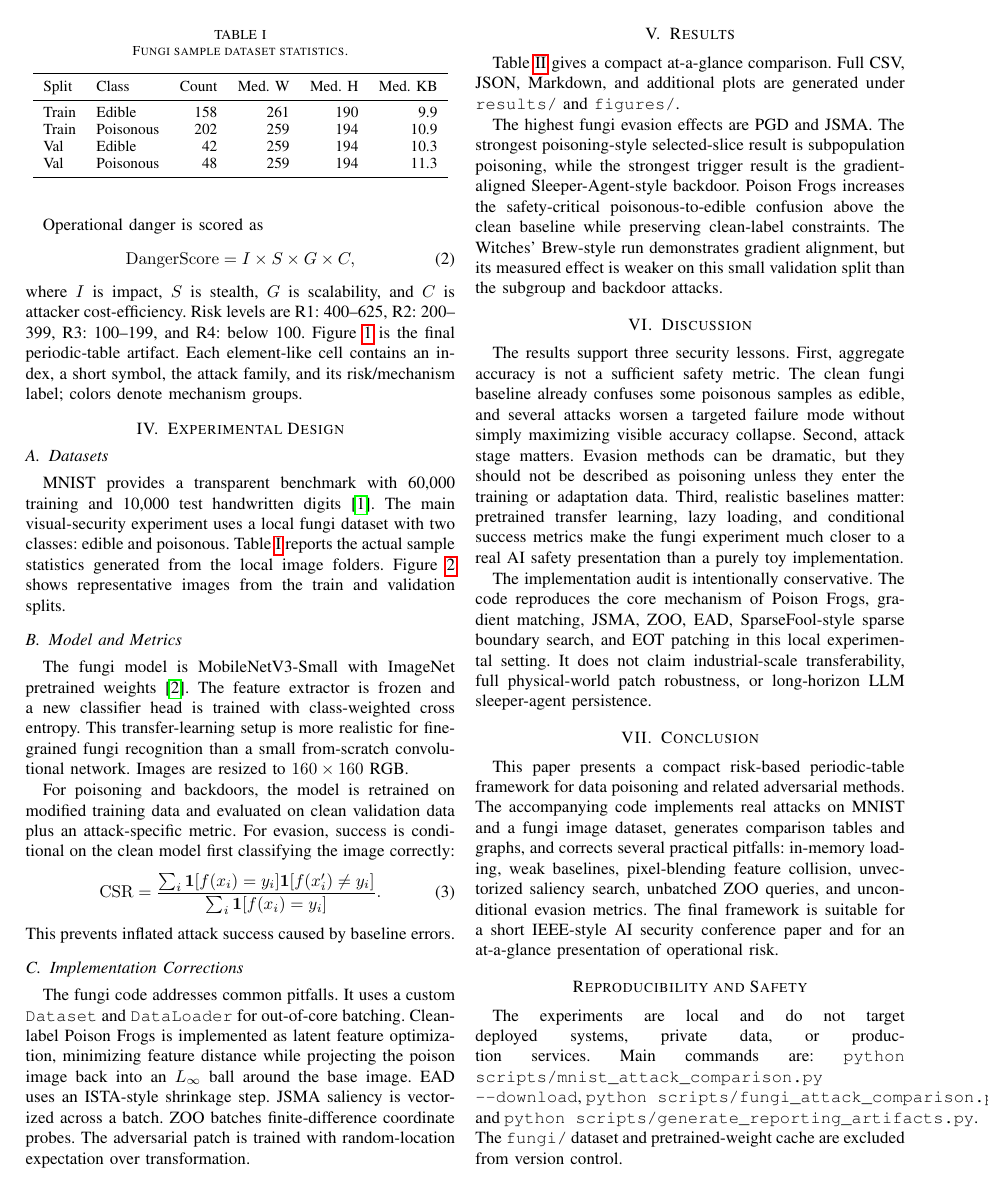
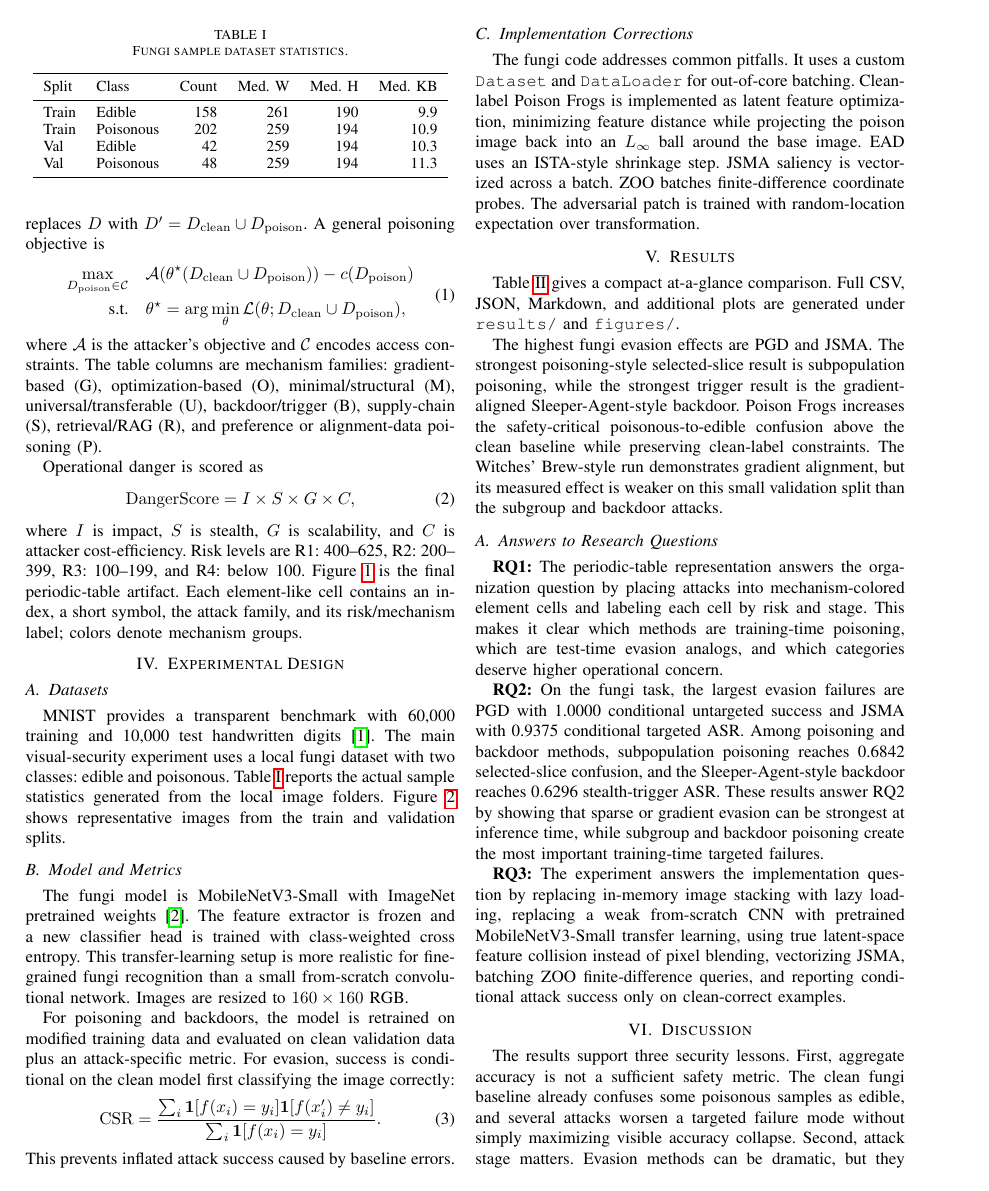
Before and after one commit to ykumar2020/datapoisontable, a LaTeX paper (docs/data_poisoning_theory.tex): page 2 of 4. Compiled offline with pdfLaTeX.

Commit message:
Add research questions and answers

```diff
--- a/docs/data_poisoning_theory.tex
+++ b/docs/data_poisoning_theory.tex
@@ -187,6 +194,14 @@ MNIST & Evasion/G & 1.0000 & 1.0000 \\
 
 The highest fungi evasion effects are PGD and JSMA. The strongest poisoning-style selected-slice result is subpopulation poisoning, while the strongest trigger result is the gradient-aligned Sleeper-Agent-style backdoor. Poison Frogs increases the safety-critical poisonous-to-edible confusion above the clean baseline while preserving clean-label constraints. The Witches' Brew-style run demonstrates gradient alignment, but its measured effect is weaker on this small validation split than the subgroup and backdoor attacks.
 
+\subsection{Answers to Research Questions}
+
+\textbf{RQ1:} The periodic-table representation answers the organization question by placing attacks into mechanism-colored element cells and labeling each cell by risk and stage. This makes it clear which methods are training-time poisoning, which are test-time evasion analogs, and which categories deserve higher operational concern.
+
+\textbf{RQ2:} On the fungi task, the largest evasion failures are PGD with 1.0000 conditional untargeted success and JSMA with 0.9375 conditional targeted ASR. Among poisoning and backdoor methods, subpopulation poisoning reaches 0.6842 selected-slice confusion, and the Sleeper-Agent-style backdoor reaches 0.6296 stealth-trigger ASR. These results answer RQ2 by showing that sparse or gradient evasion can be strongest at inference time, while subgroup and backdoor poisoning create the most important training-time targeted failures.
+
+\textbf{RQ3:} The experiment answers the implementation question by replacing in-memory image stacking with lazy loading, replacing a weak from-scratch CNN with pretrained MobileNetV3-Small transfer learning, using true latent-space feature collision instead of pixel blending, vectorizing JSMA, batching ZOO finite-difference queries, and reporting conditional attack success only on clean-correct examples.
+
 \section{Discussion}
 
 The results support three security lessons. First, aggregate accuracy is not a sufficient safety metric. The clean fungi baseline already confuses some poisonous samples as edible, and several attacks worsen a targeted failure mode without simply maximizing visible accuracy collapse. Second, attack stage matters. Evasion methods can be dramatic, but they should not be described as poisoning unless they enter the training or adaptation data. Third, realistic baselines matter: pretrained transfer learning, lazy loading, and conditional success metrics make the fungi experiment much closer to a real AI safety presentation than a purely toy implementation.
@@ -195,7 +210,7 @@ The implementation audit is intentionally conservative. The code reproduces the
 
 \section{Conclusion}
 
-This paper presents a compact risk-based periodic-table framework for data poisoning and related adversarial methods. The accompanying code implements real attacks on MNIST and a fungi image dataset, generates comparison tables and graphs, and corrects several practical pitfalls: in-memory loading, weak baselines, pixel-blending feature collision, unvectorized saliency search, unbatched ZOO queries, and unconditional evasion metrics. The final framework is suitable for a short IEEE-style AI security conference paper and for an at-a-glance presentation of operational risk.
+This paper answers the three research questions as follows. First, data poisoning can be organized as a chemical-table-style risk map by separating stage, mechanism, and operational danger. Second, the fungi experiments show that PGD and JSMA produce the strongest evasion failures, while subpopulation poisoning and Sleeper-Agent-style backdoors produce the strongest training-time targeted failures. Third, realistic conclusions require careful engineering: lazy loading, transfer learning, latent-space poisoning, vectorized/batched attacks, and conditional success metrics. The final framework is suitable for a short IEEE-style AI security conference paper and for an at-a-glance presentation of operational risk.
 
 \section*{Reproducibility and Safety}
 
```
Also changed, not shown: docs/data_poisoning_theory.tex (7 more changed lines).
